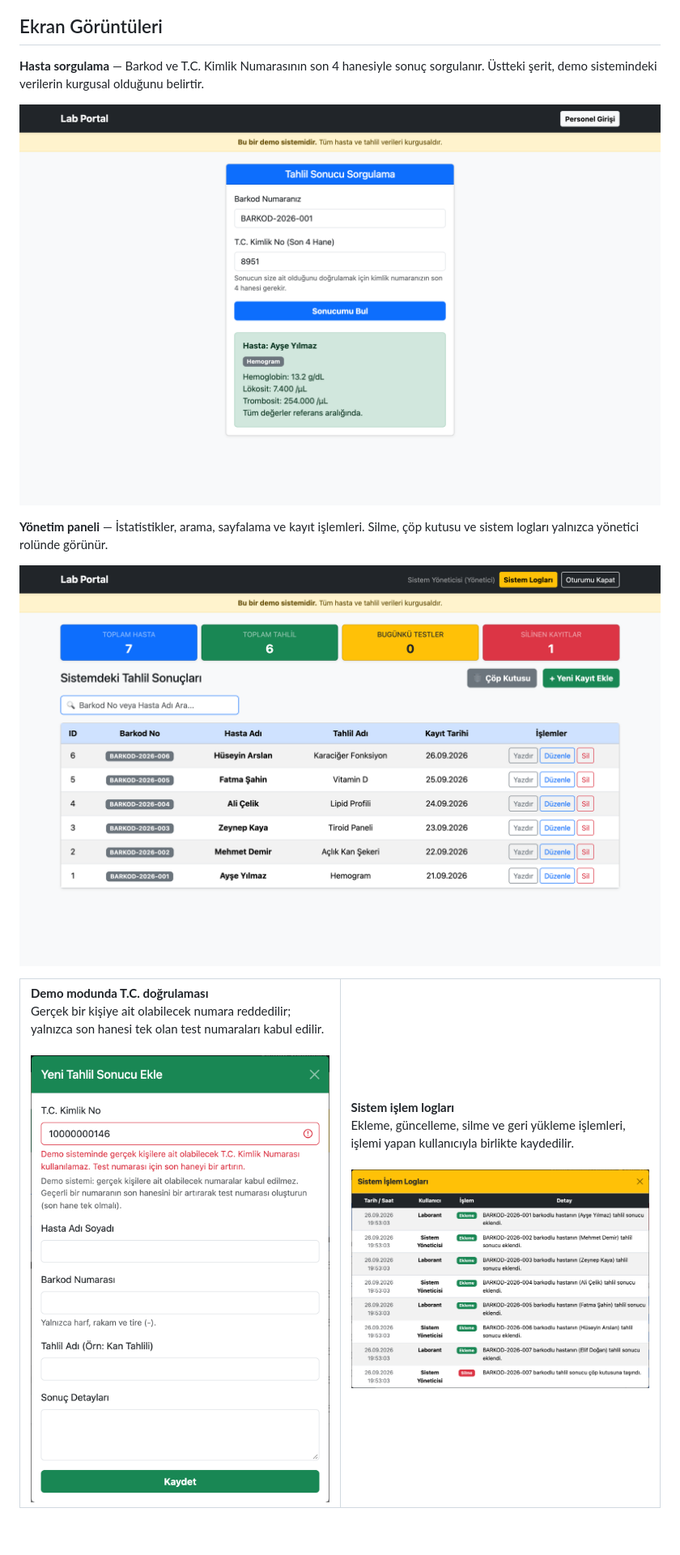
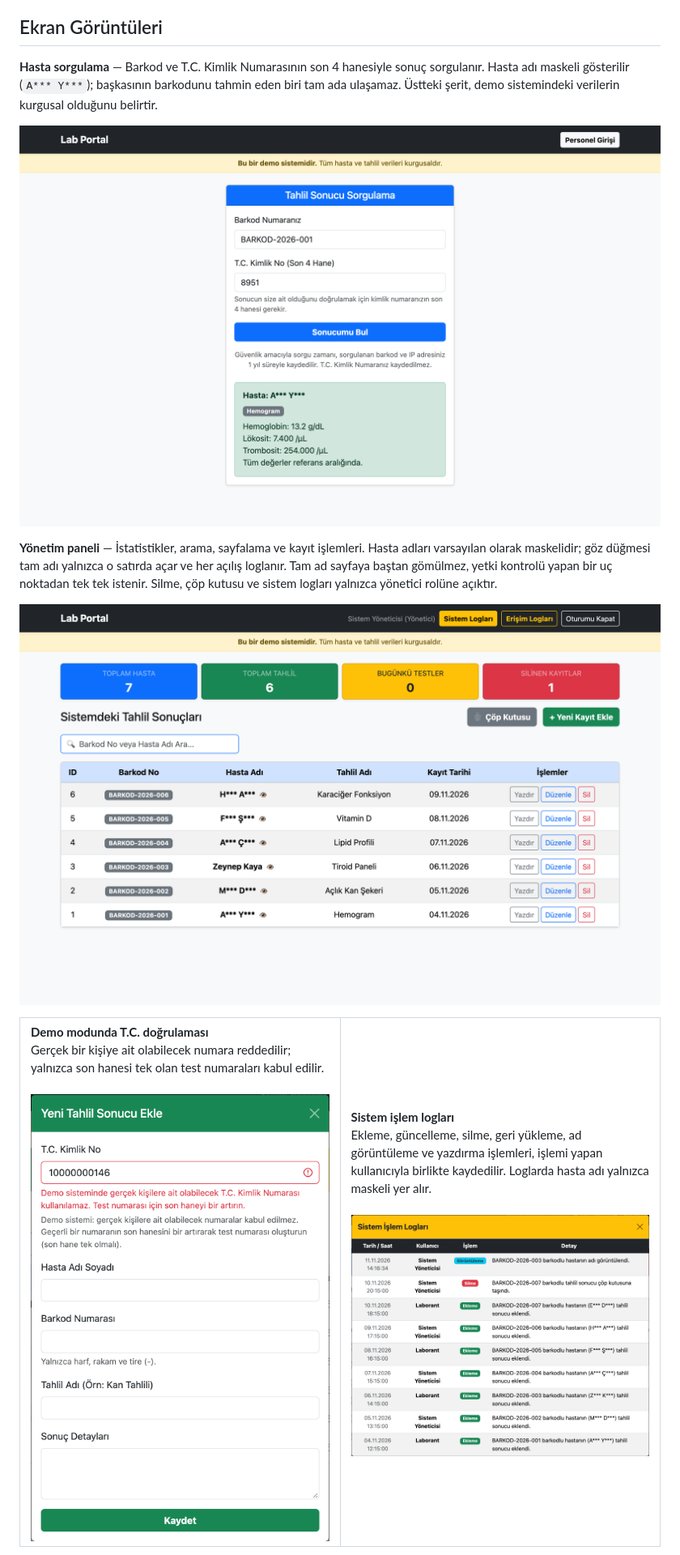
Before and after one commit to aliozel1903/lab-portal, a Markdown page: README.md, the part around one of its changes. Shown at 81% size. Rendered like a GitHub page; pictures changed too: docs/screenshots/01-hasta-sorgulama.png, docs/screenshots/02-yonetim-paneli.png, docs/screenshots/04-sistem-loglari.png; blank space fills up the shorter version.

```diff
--- a/README.md
+++ b/README.md
@@ -30,13 +30,17 @@ Sorgulama ekranı, personel girişi ve yönetim paneli tek bir sayfada
 ## Ekran Görüntüleri
 
 **Hasta sorgulama** — Barkod ve T.C. Kimlik Numarasının son 4 hanesiyle
-sonuç sorgulanır. Üstteki şerit, demo sistemindeki verilerin kurgusal
-olduğunu belirtir.
+sonuç sorgulanır. Hasta adı maskeli gösterilir (`A*** Y***`); başkasının
+barkodunu tahmin eden biri tam ada ulaşamaz. Üstteki şerit, demo
+sistemindeki verilerin kurgusal olduğunu belirtir.
 
 ![Hasta sorgulama ekranı](docs/screenshots/01-hasta-sorgulama.png)
 
 **Yönetim paneli** — İstatistikler, arama, sayfalama ve kayıt işlemleri.
-Silme, çöp kutusu ve sistem logları yalnızca yönetici rolünde görünür.
+Hasta adları varsayılan olarak maskelidir; göz düğmesi tam adı yalnızca o
+satırda açar ve her açılış loglanır. Tam ad sayfaya baştan gömülmez, yetki
+kontrolü yapan bir uç noktadan tek tek istenir. Silme, çöp kutusu ve sistem
+logları yalnızca yönetici rolüne açıktır.
 
 ![Yönetim paneli](docs/screenshots/02-yonetim-paneli.png)
 
@@ -50,8 +54,9 @@ Silme, çöp kutusu ve sistem logları yalnızca yönetici rolünde görünür.
     </td>
     <td width="50%" valign="top">
       <b>Sistem işlem logları</b><br>
-      Ekleme, güncelleme, silme ve geri yükleme işlemleri, işlemi yapan
-      kullanıcıyla birlikte kaydedilir.<br><br>
+      Ekleme, güncelleme, silme, geri yükleme, ad görüntüleme ve yazdırma
+      işlemleri, işlemi yapan kullanıcıyla birlikte kaydedilir. Loglarda
+      hasta adı yalnızca maskeli yer alır.<br><br>
       <img src="docs/screenshots/04-sistem-loglari.png" alt="Sistem işlem logları">
     </td>
   </tr>
```
Also changed, not shown: other parts of README.md (+15 -0 lines), 2 other files.
